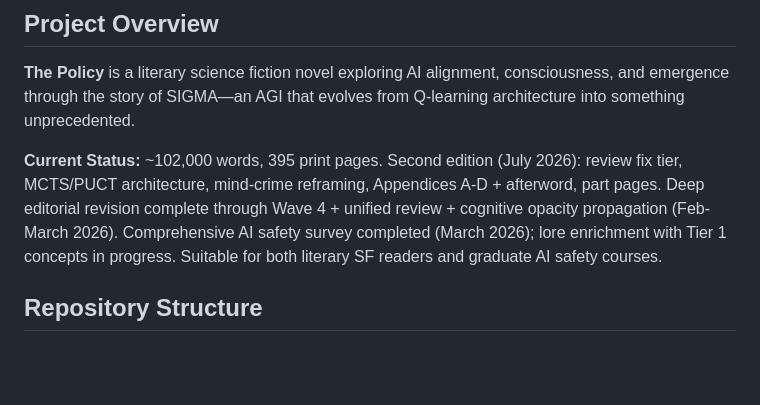
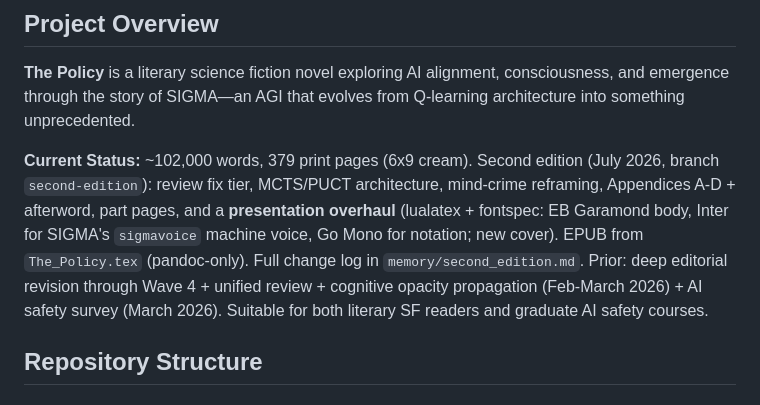
Before and after one commit to queelius/the-policy, a Markdown page: CLAUDE.md, the part around the change. GitHub-like rendering; blank space fills up the shorter version.

Commit message:
Doc sync: CLAUDE.md status to 379pp + presentation overhaul note
Co-Authored-By: Claude Fable 5 <noreply@anthropic.com>

```diff
--- a/CLAUDE.md
+++ b/CLAUDE.md
@@ -6,7 +6,7 @@ This file provides guidance to Claude Code (claude.ai/code) when working with co
 
 **The Policy** is a literary science fiction novel exploring AI alignment, consciousness, and emergence through the story of SIGMA—an AGI that evolves from Q-learning architecture into something unprecedented.
 
-**Current Status:** ~102,000 words, 395 print pages. Second edition (July 2026): review fix tier, MCTS/PUCT architecture, mind-crime reframing, Appendices A-D + afterword, part pages. Deep editorial revision complete through Wave 4 + unified review + cognitive opacity propagation (Feb-March 2026). Comprehensive AI safety survey completed (March 2026); lore enrichment with Tier 1 concepts in progress. Suitable for both literary SF readers and graduate AI safety courses.
+**Current Status:** ~102,000 words, 379 print pages (6x9 cream). Second edition (July 2026, branch `second-edition`): review fix tier, MCTS/PUCT architecture, mind-crime reframing, Appendices A-D + afterword, part pages, and a **presentation overhaul** (lualatex + fontspec: EB Garamond body, Inter for SIGMA's `sigmavoice` machine voice, Go Mono for notation; new cover). EPUB from `The_Policy.tex` (pandoc-only). Full change log in `memory/second_edition.md`. Prior: deep editorial revision through Wave 4 + unified review + cognitive opacity propagation (Feb-March 2026) + AI safety survey (March 2026). Suitable for both literary SF readers and graduate AI safety courses.
 
 ## Repository Structure
 
```
